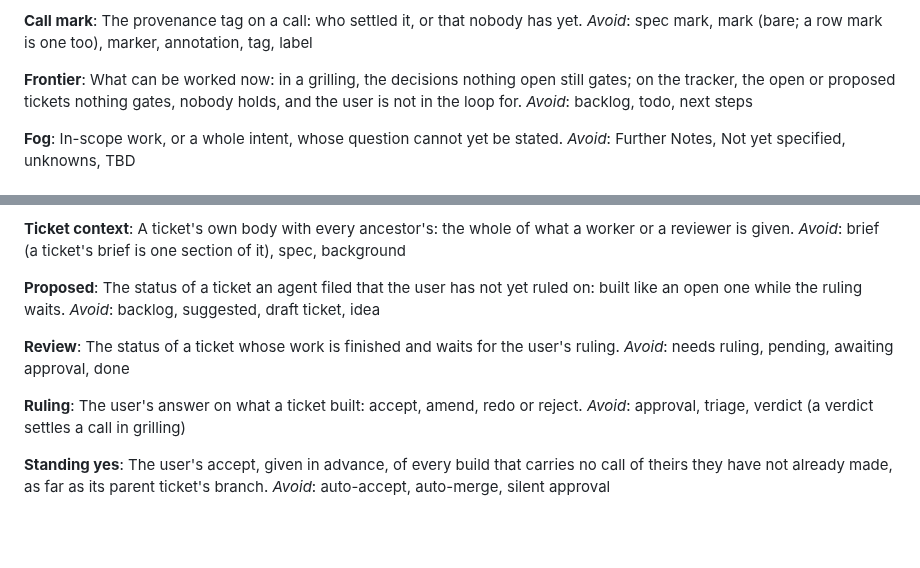
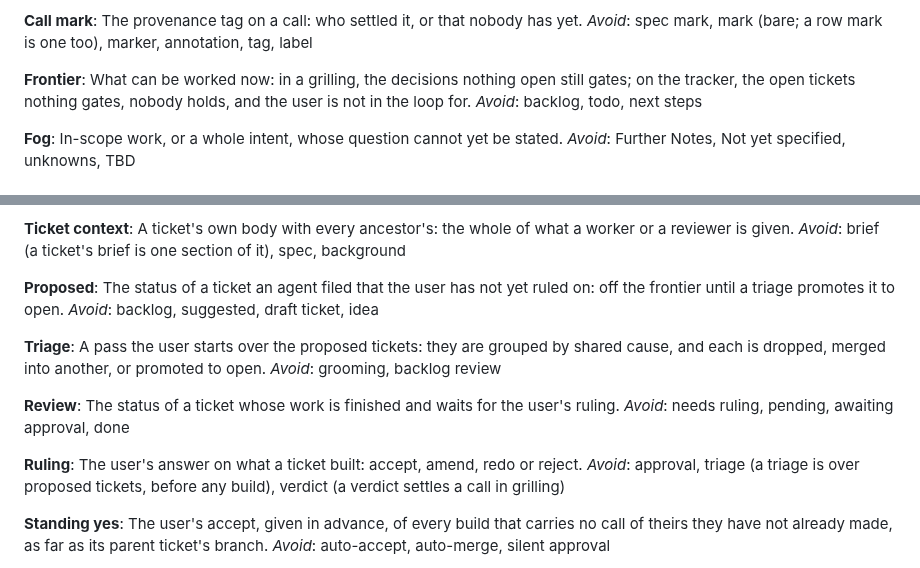
Before and after one commit to MaxWolf-01/agents, a Markdown page: GLOSSARY.md, 2 parts joined by grey strips. GitHub-like rendering; blank space fills up the shorter version.

```diff
--- a/GLOSSARY.md
+++ b/GLOSSARY.md
@@ -23,7 +23,7 @@ The provenance tag on a call: who settled it, or that nobody has yet.
 _Avoid_: spec mark, mark (bare; a row mark is one too), marker, annotation, tag, label
 
 **Frontier**:
-What can be worked now: in a grilling, the decisions nothing open still gates; on the tracker, the open or proposed tickets nothing gates, nobody holds, and the user is not in the loop for.
+What can be worked now: in a grilling, the decisions nothing open still gates; on the tracker, the open tickets nothing gates, nobody holds, and the user is not in the loop for.
 _Avoid_: backlog, todo, next steps
 
 **Fog**:
@@ -59,8 +59,12 @@ A ticket's own body with every ancestor's: the whole of what a worker or a revie
 _Avoid_: brief (a ticket's brief is one section of it), spec, background
 
 **Proposed**:
-The status of a ticket an agent filed that the user has not yet ruled on: built like an open one while the ruling waits.
+The status of a ticket an agent filed that the user has not yet ruled on: off the frontier until a triage promotes it to open.
 _Avoid_: backlog, suggested, draft ticket, idea
+
+**Triage**:
+A pass the user starts over the proposed tickets: they are grouped by shared cause, and each is dropped, merged into another, or promoted to open.
+_Avoid_: grooming, backlog review
 
 **Review**:
 The status of a ticket whose work is finished and waits for the user's ruling.
@@ -68,7 +72,7 @@ _Avoid_: needs ruling, pending, awaiting approval, done
 
 **Ruling**:
 The user's answer on what a ticket built: accept, amend, redo or reject.
-_Avoid_: approval, triage, verdict (a verdict settles a call in grilling)
+_Avoid_: approval, triage (a triage is over proposed tickets, before any build), verdict (a verdict settles a call in grilling)
 
 **Standing yes**:
 The user's accept, given in advance, of every build that carries no call of theirs they have not already made, as far as its parent ticket's branch.
```
Also changed, not shown: PRINCIPLES.md (+2 -2 lines), mx/README.md (+6 -4 lines), mx/assets/full-cycle-light.png, mx/assets/full-cycle.png, mx/assets/one-flow-light.png, mx/assets/one-flow.png, mx/assets/ticket-state-light.png, mx/assets/ticket-state.png, 10 other files.
